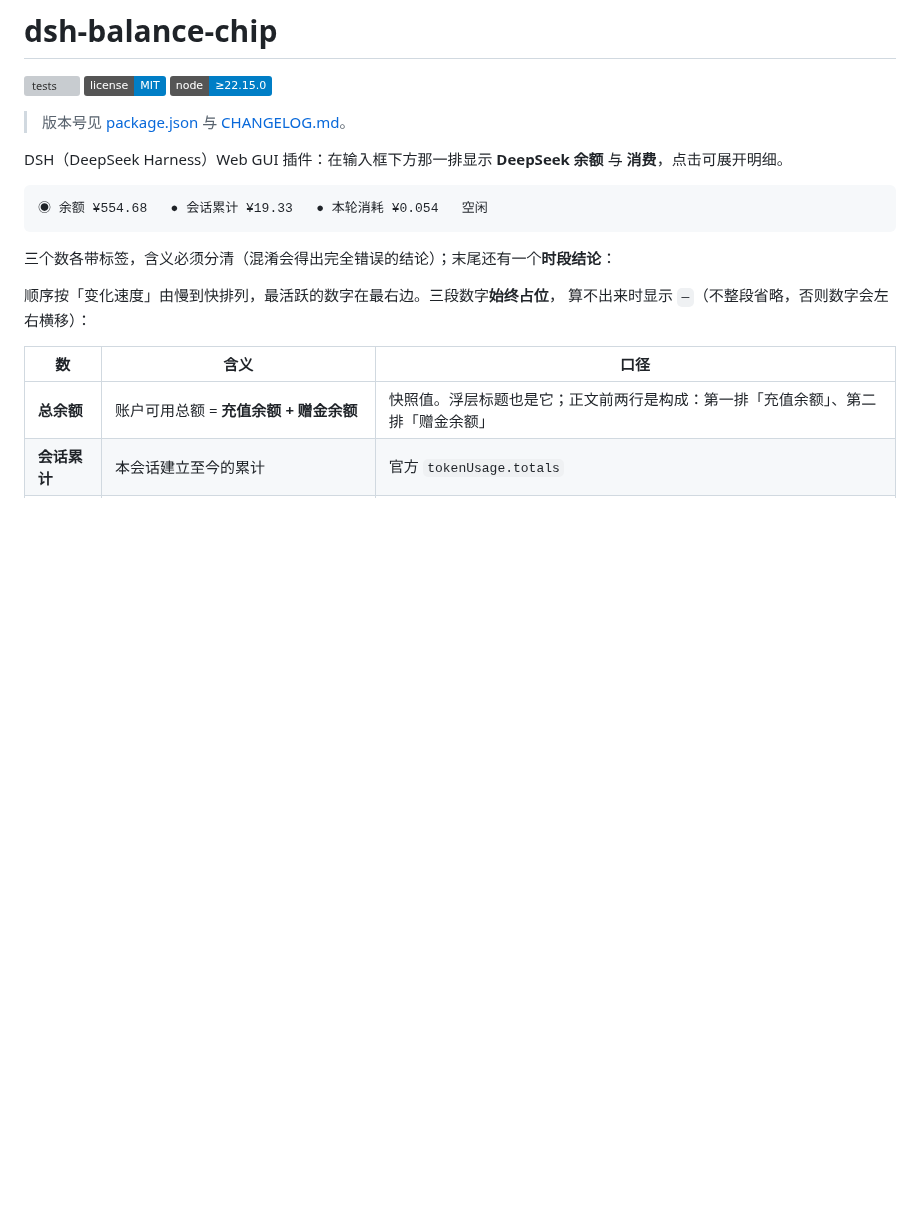
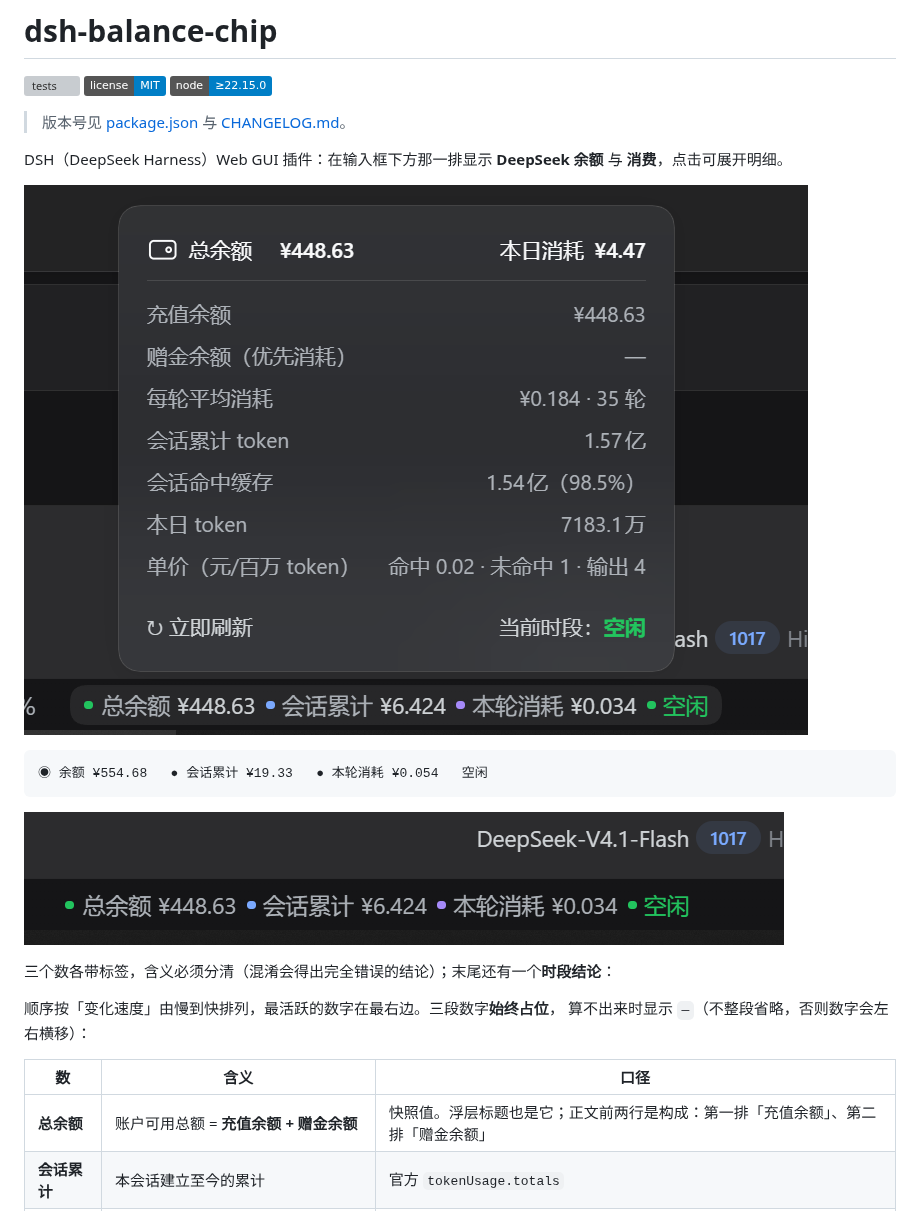
Before and after one commit to jiangpengtkd-alt/dsh-balance-chip, a Markdown page: README.md, the part around the change. GitHub-like rendering; pictures changed too: docs/screenshot-chip.png (added), docs/screenshot-panel.png (added); badges without logos; blank space fills up the shorter version; grey boxes are pictures that could not be loaded.

````diff
--- a/README.md
+++ b/README.md
@@ -8,9 +8,13 @@
 
 DSH（DeepSeek Harness）Web GUI 插件：在输入框下方那一排显示 **DeepSeek 余额** 与 **消费**，点击可展开明细。
 
+![浮层实机截图：总余额与构成、本日消耗、每轮平均、缓存命中率、动态单价、当前时段](docs/screenshot-panel.png)
+
 ```
 ◉ 余额 ¥554.68   ● 会话累计 ¥19.33   ● 本轮消耗 ¥0.054   空闲
 ```
+
+![胶囊实机截图：总余额 · 会话累计 · 本轮消耗 · 空闲](docs/screenshot-chip.png)
 
 三个数各带标签，含义必须分清（混淆会得出完全错误的结论）；末尾还有一个**时段结论**：
 
````
Also changed, not shown: CHANGELOG.md (+14 -0 lines), 5 other files.
